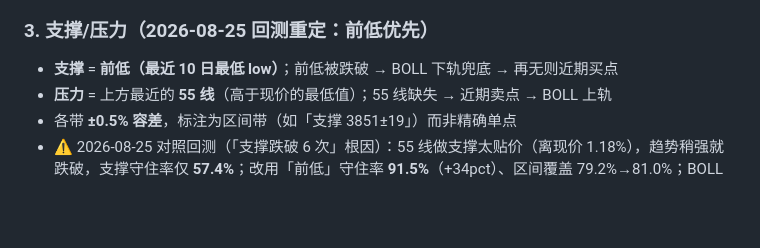
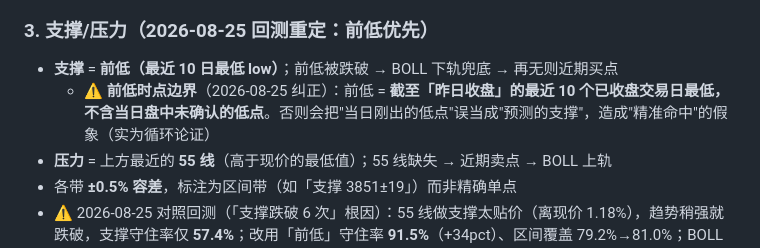
Before and after one commit to gedayou1003/DAYOU-WORKBUDDY, a Markdown page: .workbuddy/预判规则_v5.md, the part around the change. GitHub-like rendering; blank space fills up the shorter version.

Commit message:
v5.1变更清单+前低时点边界纠正
- 前低时点边界：截至昨日收盘的10个已收盘交易日最低，不含当日盘中未确认低点
- 纠正今日intraday错误归因：支撑精准命中(伪)→支撑跌破(前低3855.35被9:47低点跌破)
- 新增预判规则_v5.1_变更清单.md（8项改动+回测数据+家里手动清单）

```diff
--- a/.workbuddy/预判规则_v5.md
+++ b/.workbuddy/预判规则_v5.md
@@ -24,6 +24,7 @@
 
 ### 3. 支撑/压力（2026-08-25 回测重定：前低优先）
 - **支撑** = **前低（最近 10 日最低 low）**；前低被跌破 → BOLL 下轨兜底 → 再无则近期买点
+  - ⚠️ **前低时点边界**（2026-08-25 纠正）：前低 = **截至「昨日收盘」的最近 10 个已收盘交易日最低，不含当日盘中未确认的低点**。否则会把"当日刚出的低点"误当成"预测的支撑"，造成"精准命中"的假象（实为循环论证）
 - **压力** = 上方最近的 **55 线**（高于现价的最低值）；55 线缺失 → 近期卖点 → BOLL 上轨
 - 各带 **±0.5% 容差**，标注为区间带（如「支撑 3851±19」）而非精确单点
 - ⚠️ 2026-08-25 对照回测（「支撑跌破 6 次」根因）：55 线做支撑太贴价（离现价 1.18%），趋势稍强就跌破，支撑守住率仅 **57.4%**；改用「前低」守住率 **91.5%**（+34pct）、区间覆盖 79.2%→81.0%；BOLL 下轨 84.6% 次之。**结论：55 线只用于「压力」，不再用于「支撑」**
```
Also changed, not shown: .workbuddy/预判规则_v5.1_变更清单.md (added, +72 -0 lines).
